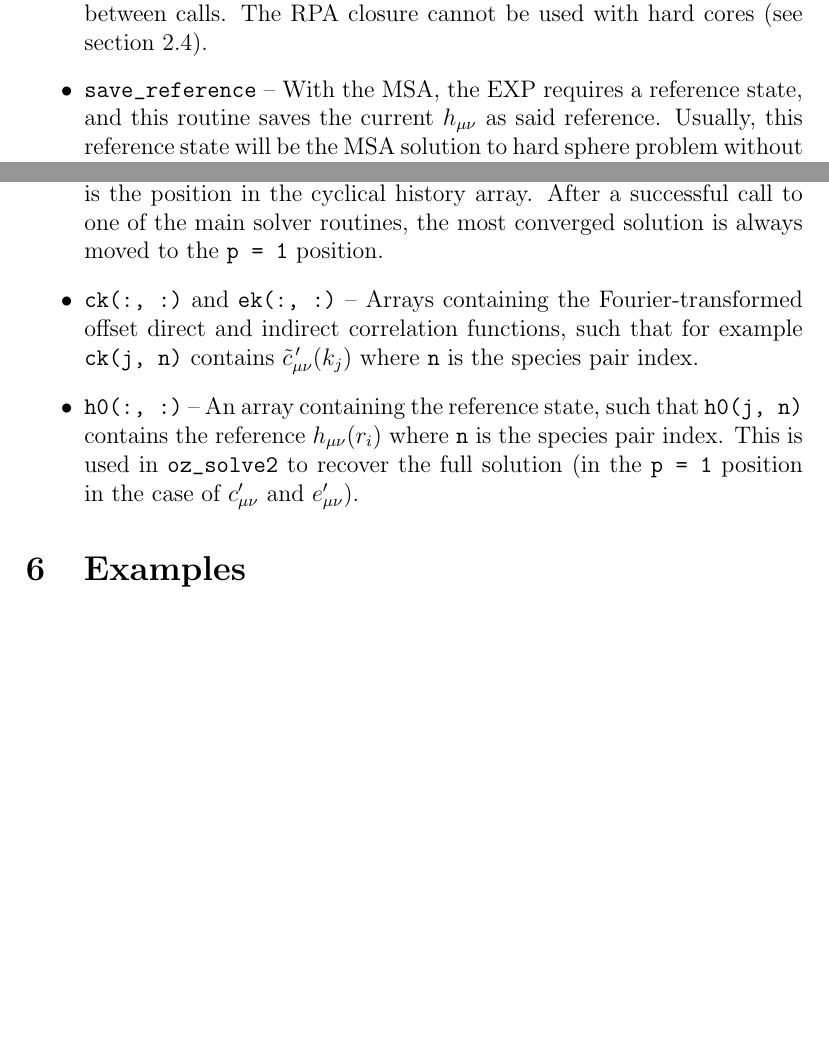
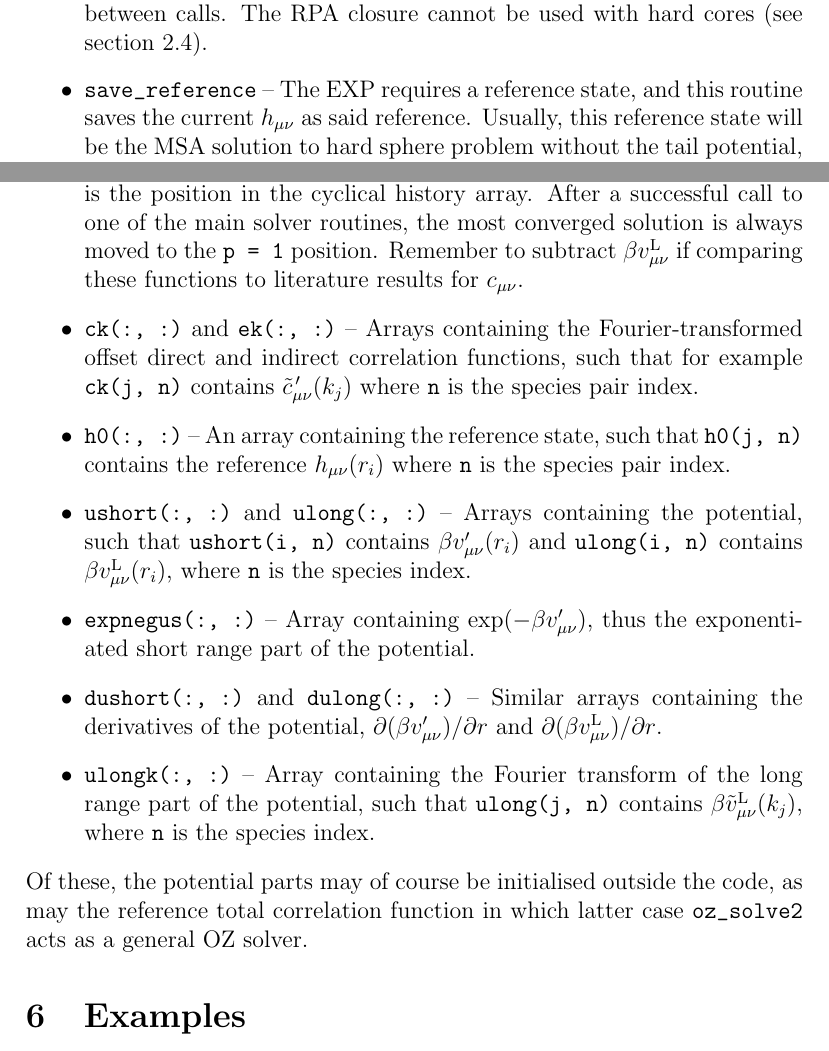
Before and after one commit to patrickbwarren/SunlightHNC, a LaTeX document (oz_doc.tex): two parts of pages 20 and 25 of 33 before the commit and two parts of pages 20 and 25 of 34 after it, joined at a grey line, cut so that both start at the same text, the shorter picture padded with empty space. Compiled offline with pdfLaTeX.

Commit message:
working on MSA

```diff
--- a/oz_doc.tex
+++ b/oz_doc.tex
@@ -1277,11 +1277,11 @@ equation problem as fast and robust as possible.
   be reset between calls.  The RPA closure cannot be used with hard
   cores (see section \ref{sec:RPA}).
 %
-\item\verb+save_reference+ -- With the MSA, the EXP requires a
-  reference state, and this routine saves the current $h_{\mu\nu}$ as
-  said reference.  Usually, this reference state will be the MSA
-  solution to hard sphere problem without the tail potential, however
-  this is not enforced.
+\item\verb+save_reference+ -- The EXP requires a reference state, and
+  this routine saves the current $h_{\mu\nu}$ as said reference.
+  Usually, this reference state will be the MSA solution to hard
+  sphere problem without the tail potential, however this is not
+  enforced.
 %
 \item\verb+exp_refine+ -- Implement the EXP refinement.  Use
   \Eqsref{eq:exp} to compute a refined $h_{\mu\nu}$ then call
@@ -1543,7 +1549,9 @@ The following internal variables may be useful.
   \verb+n+ is the species pair index as in \Eqref{eq:ij}, and \verb+p+
   is the position in the cyclical history array.  After a successful
   call to one of the main solver routines, the most converged solution
-  is always moved to the \verb+p = 1+ position.
+  is always moved to the \verb+p = 1+ position.  Remember to subtract
+  $\beta v\lr_{\mu\nu}$ if comparing these functions to literature results
+  for $c_{\mu\nu}$.
 %
 \item\verb+ck(:, :)+ and \verb+ek(:, :)+ -- Arrays containing the
   Fourier-transformed offset direct and indirect correlation
@@ -1553,11 +1561,32 @@ The following internal variables may be useful.
 %
 \item\verb+h0(:, :)+ -- An array containing the reference state, such
   that \verb+h0(j, n)+ contains the reference $h_{\mu\nu}(r_i)$ where
-  \verb+n+ is the species pair index.  This is used in
-  \verb+oz_solve2+ to recover the full solution (in the \verb+p = 1+
-  position in the case of $c'_{\mu\nu}$ and $e'_{\mu\nu}$).
+  \verb+n+ is the species pair index.
+%
+\item\verb+ushort(:, :)+ and \verb+ulong(:, :)+ -- Arrays containing
+  the potential, such that \verb+ushort(i, n)+ contains $\beta
+  v'_{\mu\nu}(r_i)$ and \verb+ulong(i, n)+ contains $\beta
+  v\lr_{\mu\nu}(r_i)$, where \verb+n+ is the species index.
+%
+\item\verb+expnegus(:, :)+ -- Array containing $\exp(-\beta
+  v'_{\mu\nu})$, thus the exponentiated short range part of the
+  potential.
+%
+\item\verb+dushort(:, :)+ and \verb+dulong(:, :)+ -- Similar arrays
+  containing the derivatives of the potential, $\partial(\beta
+  v'_{\mu\nu})/\partial r$ and $\partial(\beta v\lr_{\mu\nu})/\partial
+  r$.
+%
+\item\verb+ulongk(:, :)+ -- Array containing the Fourier transform of
+  the long range part of the potential, such that \verb+ulong(j, n)+
+  contains $\beta{\tilde v}\lr_{\mu\nu}(k_j)$, where \verb+n+ is the
+  species index.
 %
 \end{itemize}
+%
+Of these, the potential parts may of course be initialised outside the
+code, as may the reference total correlation function in which latter
+case \verb+oz_solve2+ acts as a general OZ solver.
 
 \section{Examples}
 %
```
Also changed, not shown: oz_doc.pdf, oz_doc.tex (12 more changed lines), 1 other file.
